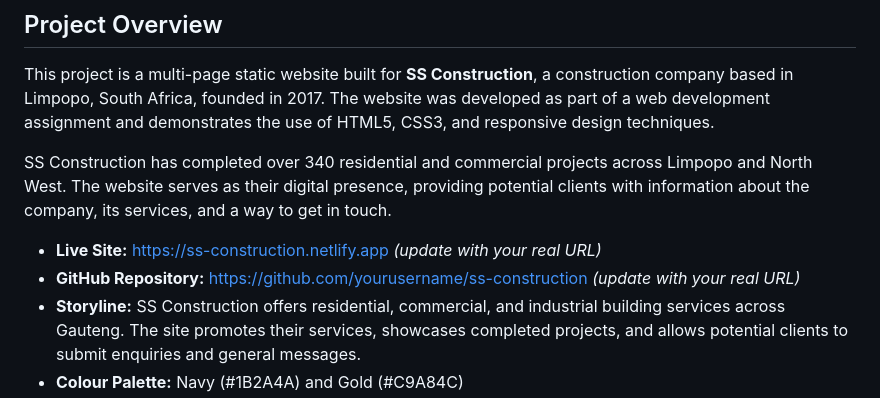
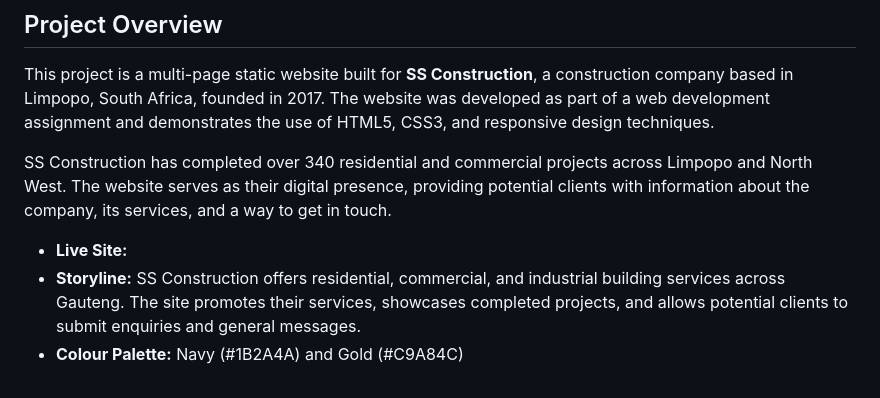
Before and after one commit to Seithati-s/SS-Construction, a Markdown page: README.md, the part around the change. Drawn GitHub-style.

Commit message:
Revise README with new project details and branding
Updated project description and removed placeholder URLs.

```diff
--- a/README.md
+++ b/README.md
@@ -15,8 +15,7 @@ Rosebank International
 This project is a multi-page static website built for **SS Construction**, a construction company based in Limpopo, South Africa, founded in 2017. The website was developed as part of a web development assignment and demonstrates the use of HTML5, CSS3, and responsive design techniques.
 
 SS Construction has completed over 340 residential and commercial projects across Limpopo and North West. The website serves as their digital presence, providing potential clients with information about the company, its services, and a way to get in touch.
-- **Live Site:** [https://ss-construction.netlify.app](https://ss-construction.netlify.app) *(update with your real URL)*
-- **GitHub Repository:** [https://github.com/yourusername/ss-construction](https://github.com/yourusername/ss-construction) *(update with your real URL)*
+- **Live Site:**
 - **Storyline:** SS Construction offers residential, commercial, and industrial building services across Gauteng. The site promotes their services, showcases completed projects, and allows potential clients to submit enquiries and general messages.
 - **Colour Palette:** Navy (#1B2A4A) and Gold (#C9A84C)
 - **Technology:** Pure HTML5, CSS3, and Vanilla JavaScript — no frameworks
```
